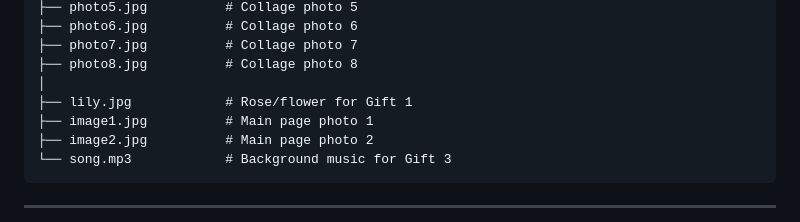
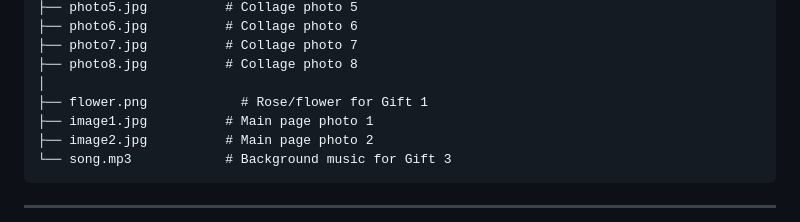
Before and after one commit to yash12-code/valentine-2026, a Markdown page: README.md, the part around the change. Drawn GitHub-style.

Commit message:
Update  README

```diff
--- a/README.md
+++ b/README.md
@@ -129,7 +129,7 @@ valentine-website/
 ├── photo7.jpg          # Collage photo 7
 ├── photo8.jpg          # Collage photo 8
 │
-├── lily.jpg            # Rose/flower for Gift 1
+├── flower.png            # Rose/flower for Gift 1
 ├── image1.jpg          # Main page photo 1
 ├── image2.jpg          # Main page photo 2
 └── song.mp3            # Background music for Gift 3
```
